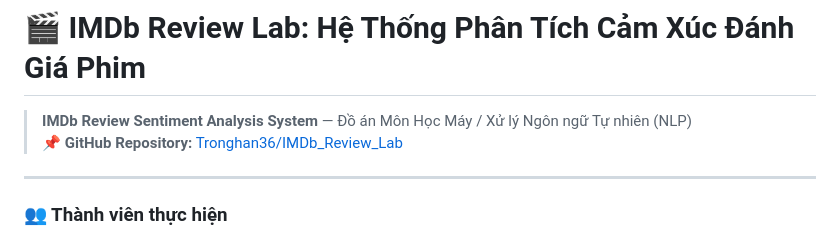
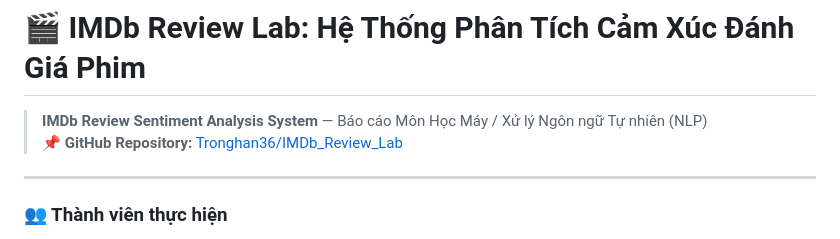
Before and after one commit to Tronghan36/IMDb_Review_Lab, a Markdown page: README.md, the part around the change. GitHub-like rendering.

```diff
--- a/README.md
+++ b/README.md
@@ -1,5 +1,5 @@
 # 🎬 IMDb Review Lab: Hệ Thống Phân Tích Cảm Xúc Đánh Giá Phim
-> **IMDb Review Sentiment Analysis System** — Đồ án Môn Học Máy / Xử lý Ngôn ngữ Tự nhiên (NLP)
+> **IMDb Review Sentiment Analysis System** — Báo cáo Môn Học Máy / Xử lý Ngôn ngữ Tự nhiên (NLP)
 > 📌 **GitHub Repository:** [Tronghan36/IMDb_Review_Lab](https://github.com/Tronghan36/IMDb_Review_Lab)
 
 ---
```
